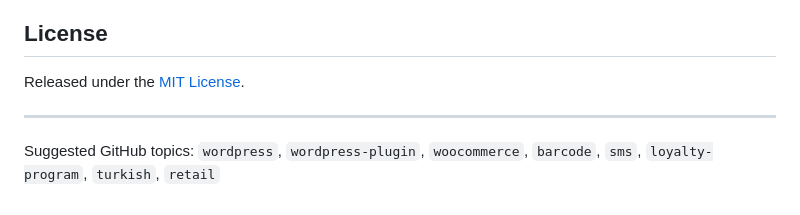
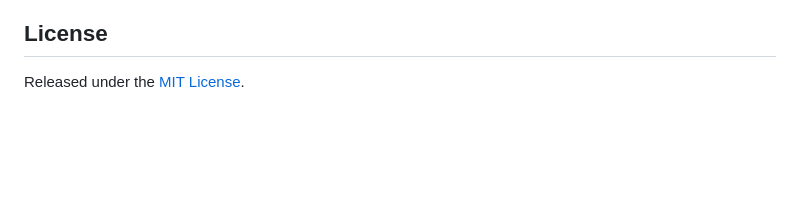
Before and after one commit to 89CF/Barkod-Sistemi, a Markdown page: README.md, the part around the change. Drawn GitHub-style; blank space fills up the shorter version.

Commit message:
Remove redundant Topics section from README
GitHub topics are repo metadata set via repo settings, not README
content, so the "Suggested GitHub topics" line was redundant.

Co-Authored-By: Claude Opus 4.7 <noreply@anthropic.com>

```diff
--- a/README.md
+++ b/README.md
@@ -51,7 +51,3 @@ Issues and pull requests are welcome. Please keep the existing code style (stric
 ## License
 
 Released under the [MIT License](LICENSE).
-
----
-
-Suggested GitHub topics: `wordpress`, `wordpress-plugin`, `woocommerce`, `barcode`, `sms`, `loyalty-program`, `turkish`, `retail`
```
